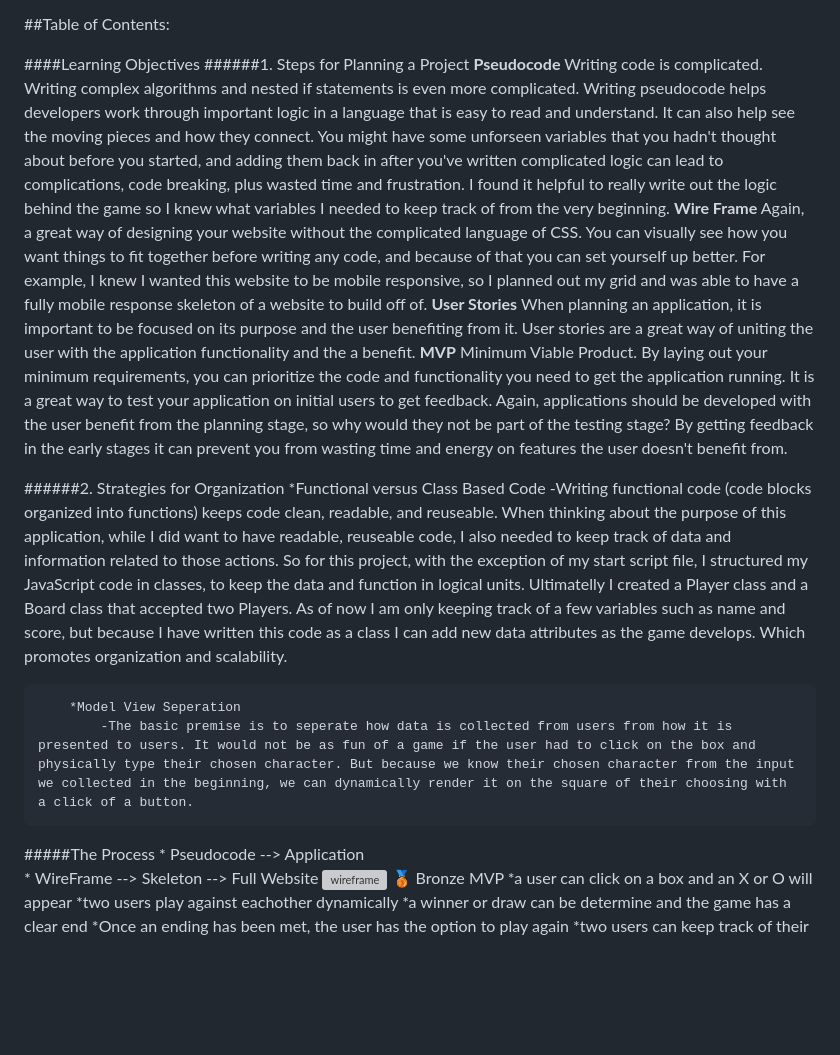
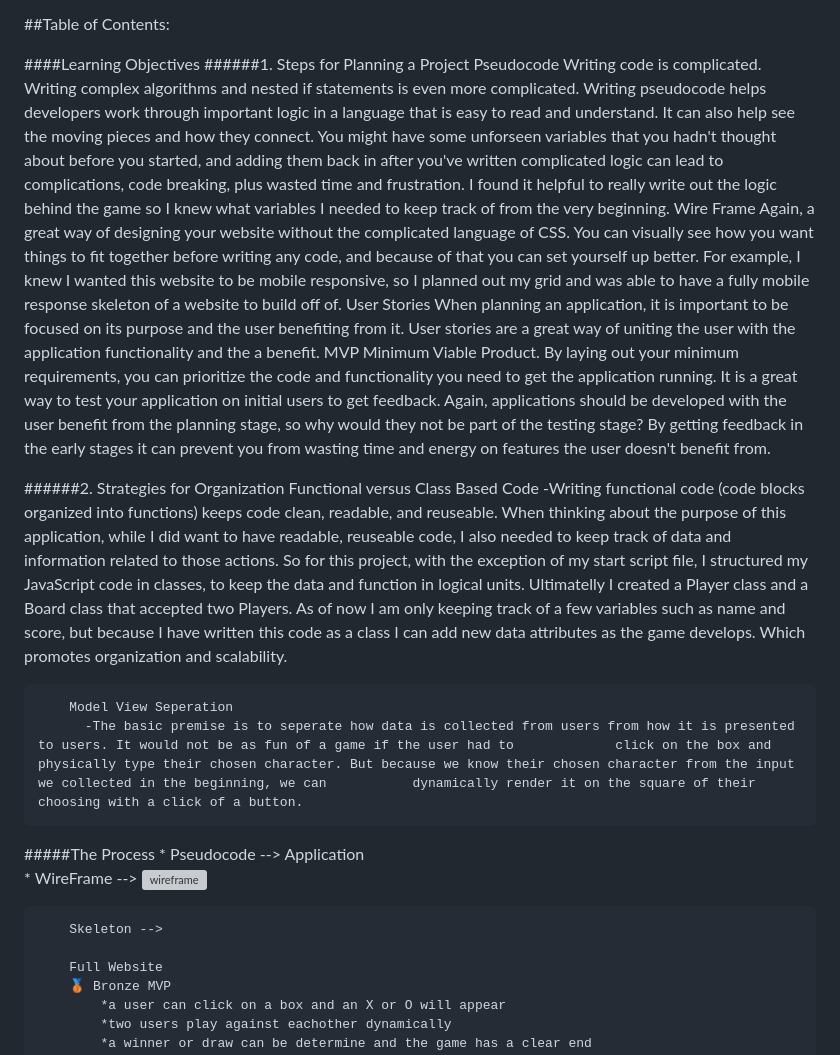
Before and after one commit to Halleywood/SEI-Project1, a Markdown page: README.md, the part around the change. Drawn GitHub-style; blank space fills up the shorter version; grey boxes are pictures that could not be loaded.

```diff
--- a/README.md
+++ b/README.md
@@ -13,28 +13,32 @@
 
 ####Learning Objectives
 ######1. Steps for Planning a Project
-        __Pseudocode__
-        Writing code is complicated. Writing complex algorithms and nested if statements is even more complicated. Writing pseudocode helps developers work through important logic in a language that is easy to read and understand. It can also help see the moving pieces and how they connect. You might have some unforseen variables that you hadn't thought about before you started, and adding them back in after you've written complicated logic can lead to complications, code breaking, plus wasted time and frustration.
+        Pseudocode
+        Writing code is complicated. Writing complex algorithms and nested if statements is even more complicated. Writing pseudocode helps developers work through             important logic in a language that is easy to read and understand. It can also help see the moving pieces and how they connect. You might have some unforseen           variables that you hadn't thought about before you started, and adding them back in after you've written complicated logic can lead to complications, code              breaking, plus wasted time and frustration.
         I found it helpful to really write out the logic behind the game so I knew what variables I needed to keep track of from the very beginning.
-        __Wire Frame__
-        Again, a great way of designing your website without the complicated language of CSS. You can visually see how you want things to fit together before writing any code, and because of that you can set yourself up better. For example, I knew I wanted this website to be mobile responsive, so I planned out my grid and was able to have a fully mobile response skeleton of a website to build off of.
-        __User Stories__
-        When planning an application, it is important to be focused on its purpose and the user benefiting from it. User stories are a great way of uniting the user with the application functionality and the a benefit.
-        __MVP__
-        Minimum Viable Product. By laying out your minimum requirements, you can prioritize the code and functionality you need to get the application running. It is a great way to test your application on initial users to get feedback. Again, applications should be developed with the user benefit from the planning stage, so why would they not be part of the testing stage? By getting feedback in the early stages it can prevent you from wasting time and energy on features the user doesn't benefit from.
+        Wire Frame
+        Again, a great way of designing your website without the complicated language of CSS. You can visually see how you want things to fit together before writing           any code, and because of that you can set yourself up better. For example, I knew I wanted this website to be mobile responsive, so I planned out my grid and           was able to have a fully mobile response skeleton of a website to build off of.
+        User Stories
+        When planning an application, it is important to be focused on its purpose and the user benefiting from it. User stories are a great way of uniting the user            with the application functionality and the a benefit.
+        MVP
+        Minimum Viable Product. By laying out your minimum requirements, you can prioritize the code and functionality you need to get the application running. It is a         great way to test your application on initial users to get feedback. Again, applications should be developed with the user benefit from the planning stage, so          why would they not be part of the testing stage? By getting feedback in the early stages it can prevent you from wasting time and energy on features the user           doesn't benefit from.
 
 
 ######2. Strategies for Organization
-        *Functional versus Class Based Code
-            -Writing functional code (code blocks organized into functions) keeps code clean, readable, and reuseable. When thinking about the purpose of this application, while I did want to have readable, reuseable code, I also needed to keep track of data and information related to those actions. So for this project, with the exception of my start script file, I structured my JavaScript code in classes, to keep the data and function in logical units. Ultimatelly I created a Player class and a Board class that accepted two Players. As of now I am only keeping track of a few variables such as name and score, but because I have written this code as a class I can add new data attributes as the game develops. Which promotes organization and scalability.
+        Functional versus Class Based Code
+            -Writing functional code (code blocks organized into functions) keeps code clean, readable, and reuseable. When thinking about the purpose of this                  application, while I did want to have readable, reuseable code, I also needed to keep track of data and information related to those actions. So for this              project, with the exception of my start script file, I structured my JavaScript code in classes, to keep the data and function in logical units. Ultimatelly           I created a Player class and a Board class that accepted two Players. As of now I am only keeping track of a few variables such as name and score, but                   because I have written this code as a class I can add new data attributes as the game develops. Which promotes organization and scalability.
 
-        *Model View Seperation
-            -The basic premise is to seperate how data is collected from users from how it is presented to users. It would not be as fun of a game if the user had to click on the box and physically type their chosen character. But because we know their chosen character from the input we collected in the beginning, we can dynamically render it on the square of their choosing with a click of a button.
+        Model View Seperation
+          -The basic premise is to seperate how data is collected from users from how it is presented to users. It would not be as fun of a game if the user had to             click on the box and physically type their chosen character. But because we know their chosen character from the input we collected in the beginning, we can           dynamically render it on the square of their choosing with a click of a button.
 
 #####The Process
         * Pseudocode --> Application
-        * WireFrame  --> Skeleton --> Full Website
+        * WireFrame  -->
         ![wireframe](https://user-images.githubusercontent.com/87944545/229692302-6307d3da-ec00-43a9-8c10-49650e50f35b.jpg)
+
+        Skeleton -->
+
+        Full Website
         🥉 Bronze MVP
             *a user can click on a box and an X or O will appear
             *two users play against eachother dynamically
```
